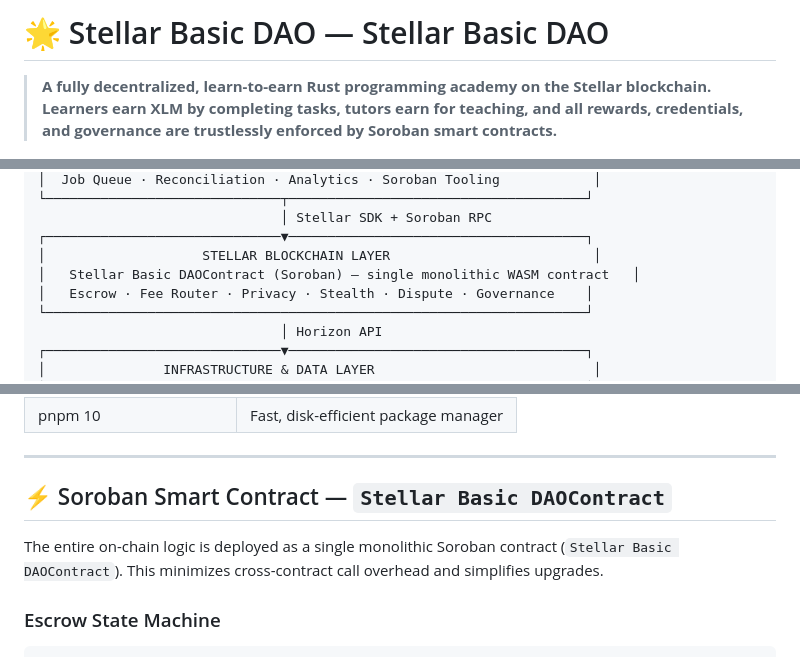
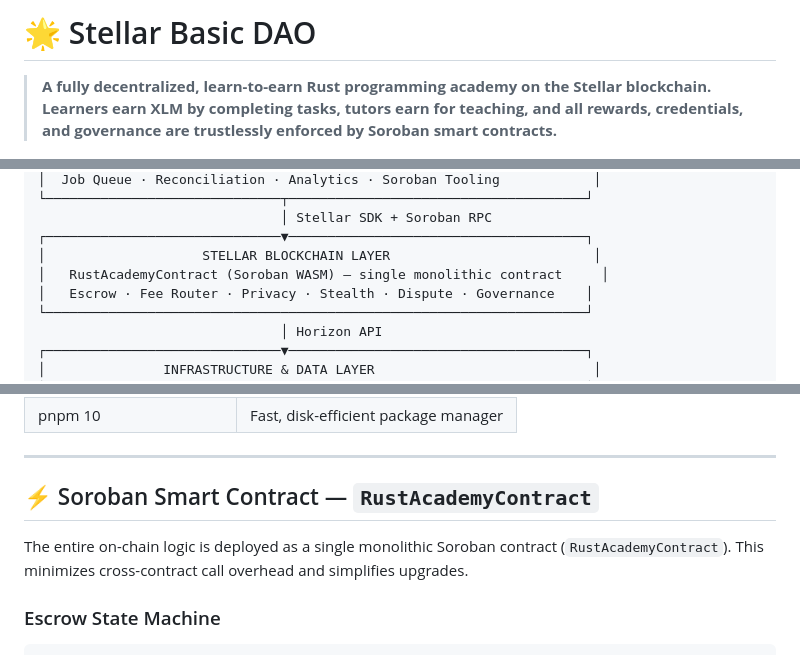
Before and after one commit to Stellar-Basic-DAO/Stellar-Basic-DAO, a Markdown page: README.md, 3 parts joined by grey strips. GitHub-like rendering.

Commit message:
fix(docs): repair botched-rename artifacts in README
- De-duplicate project name in H1 header
- Replace broken concatenated "stellar-basic-daoContract" tokens with the actual deployed Soroban contract name (RustAcademyContract) in the architecture diagram and section header
- Replace literal Stellar Basic DAO tokens in Discord/Twitter URLs with sensible slugs

```diff
--- a/README.md
+++ b/README.md
@@ -1,4 +1,4 @@
-# 🌟 Stellar Basic DAO — Stellar Basic DAO
+# 🌟 Stellar Basic DAO
 
 > **A fully decentralized, learn-to-earn Rust programming academy on the Stellar blockchain. Learners earn XLM by completing tasks, tutors earn for teaching, and all rewards, credentials, and governance are trustlessly enforced by Soroban smart contracts.**
 
@@ -99,7 +99,7 @@ Stellar Basic DAO is unique on Stellar: no other project combines Rust education
                                │ Stellar SDK + Soroban RPC
 ┌──────────────────────────────▼──────────────────────────────────────┐
 │                    STELLAR BLOCKCHAIN LAYER                          │
-│   Stellar Basic DAOContract (Soroban) — single monolithic WASM contract   │
+│   RustAcademyContract (Soroban WASM) — single monolithic contract     │
 │   Escrow · Fee Router · Privacy · Stealth · Dispute · Governance    │
 └─────────────────────────────────────────────────────────────────────┘
                                │ Horizon API
@@ -167,9 +167,9 @@ Stellar Basic DAO is unique on Stellar: no other project combines Rust education
 
 ---
 
-## ⚡ Soroban Smart Contract — `Stellar Basic DAOContract`
+## ⚡ Soroban Smart Contract — `RustAcademyContract`
 
-The entire on-chain logic is deployed as a single monolithic Soroban contract (`Stellar Basic DAOContract`). This minimizes cross-contract call overhead and simplifies upgrades.
+The entire on-chain logic is deployed as a single monolithic Soroban contract (`RustAcademyContract`). This minimizes cross-contract call overhead and simplifies upgrades.
 
 ### Escrow State Machine
 
```
Also changed, not shown: other parts of README.md (+2 -3 lines).
